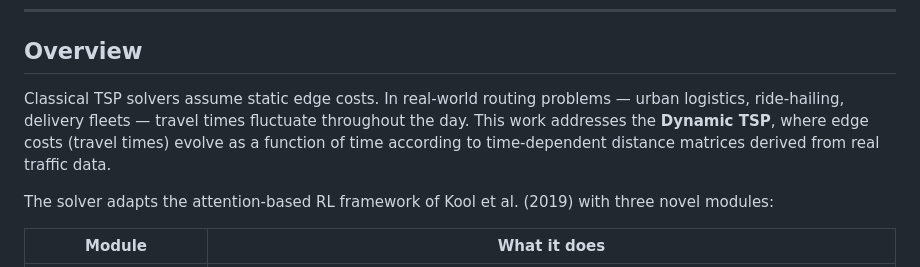
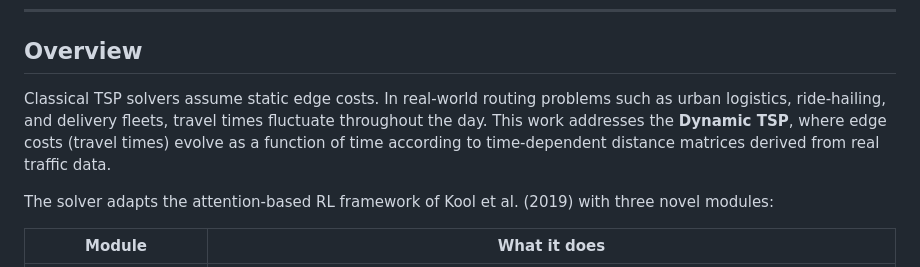
Before and after one commit to Data-Fenix/DRLSolver4DTSPEnhanced, a Markdown page: README.md, the part around the change. Drawn GitHub-style.

Commit message:
Fix README formatting

```diff
--- a/README.md
+++ b/README.md
@@ -27,7 +27,7 @@ A Deep Reinforcement Learning framework for solving the **Dynamic Travelling Sal
 
 ## Overview
 
-Classical TSP solvers assume static edge costs. In real-world routing problems — urban logistics, ride-hailing, delivery fleets — travel times fluctuate throughout the day. This work addresses the **Dynamic TSP**, where edge costs (travel times) evolve as a function of time according to time-dependent distance matrices derived from real traffic data.
+Classical TSP solvers assume static edge costs. In real-world routing problems such as urban logistics, ride-hailing, and delivery fleets, travel times fluctuate throughout the day. This work addresses the **Dynamic TSP**, where edge costs (travel times) evolve as a function of time according to time-dependent distance matrices derived from real traffic data.
 
 The solver adapts the attention-based RL framework of Kool et al. (2019) with three novel modules:
 
```
